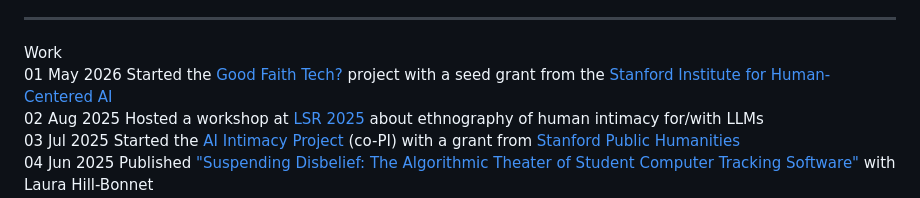
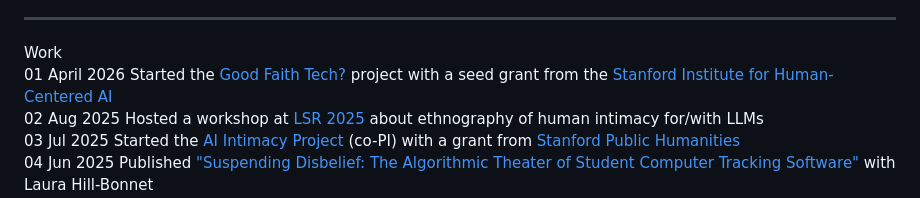
Before and after one commit to parthsarin/main-site, a Markdown page: index.md, the part around the change. Rendered like a GitHub page.

Commit message:
gft in april

```diff
--- a/index.md
+++ b/index.md
@@ -33,7 +33,7 @@ title: parth sarin
 <div class="work-list">
   <div class="work-row">
     <span class="num">01</span>
-    <span class="date">May 2026</span>
+    <span class="date">April 2026</span>
     <span class="desc">Started the <a href="https://good-faith-tech.stanford.edu/">Good Faith Tech?</a> project with a seed grant from the <a href="https://hai.stanford.edu/research/grant-programs/seed-research-grants?section=2025-recipients">Stanford Institute for Human-Centered AI</a></span>
   </div>
   <div class="work-row">
```
